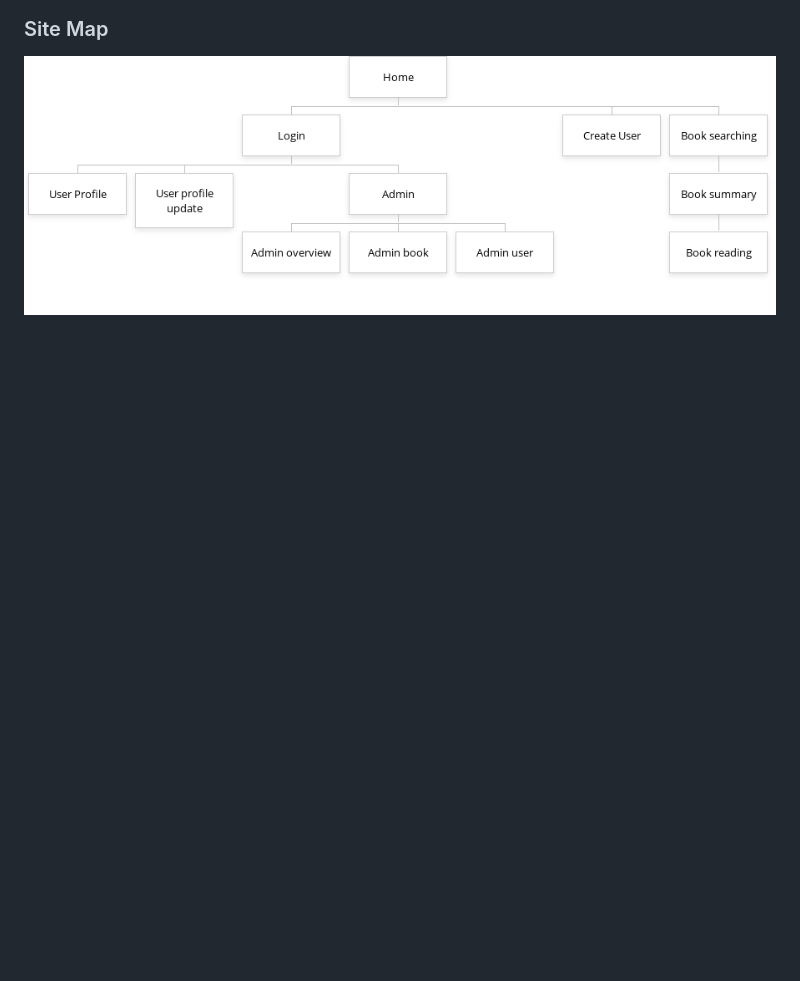
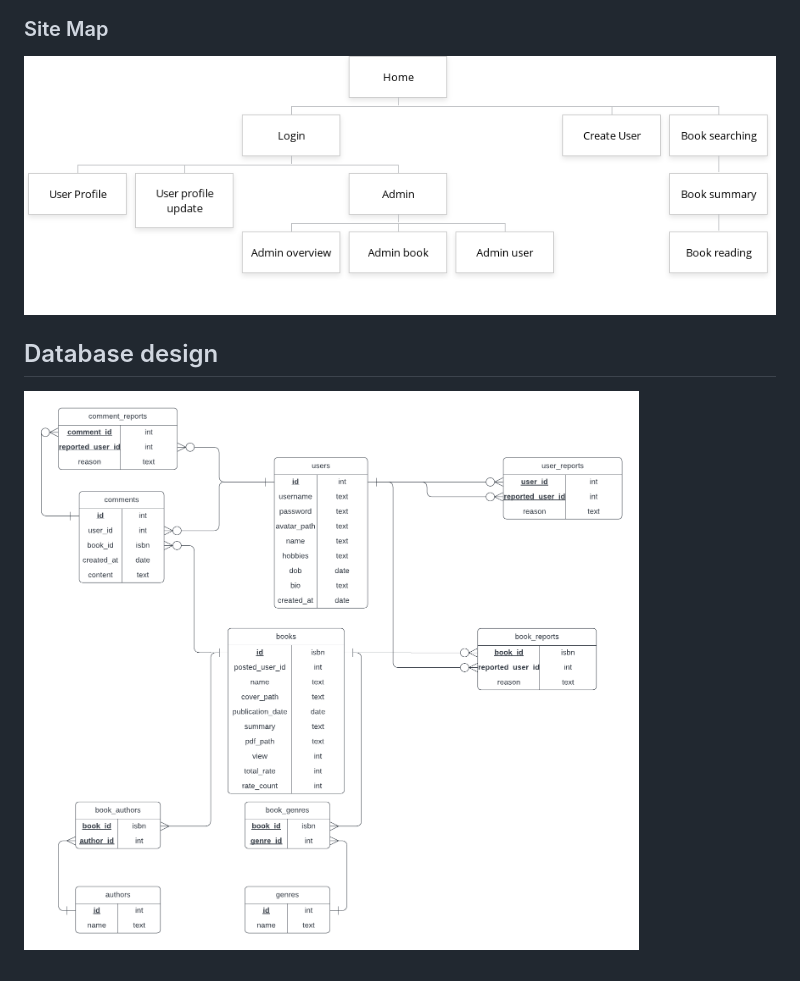
Before and after one commit to akagiyuu/prj301, a Markdown page: README.md, the part around the change. GitHub-like rendering; pictures changed too: assets/erd.png (added); blank space fills up the shorter version.

Commit message:
doc: more ERD

```diff
--- a/README.md
+++ b/README.md
@@ -114,3 +114,6 @@ Includes all guest functionalities plus:
 ### Site Map
 
 ![sitemap](./assets/sitemap.png)
+
+## Database design
+![ERD](./assets/erd.png)
```
